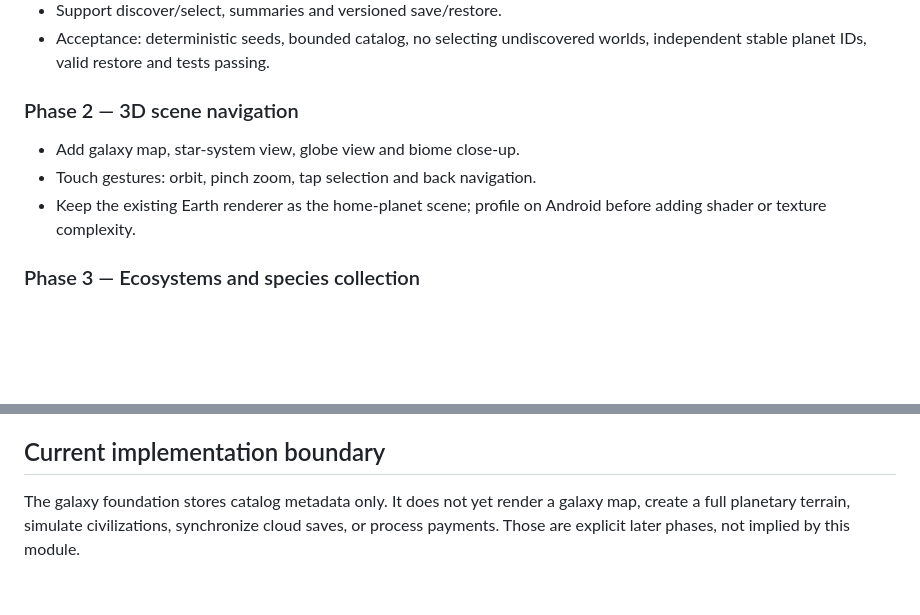
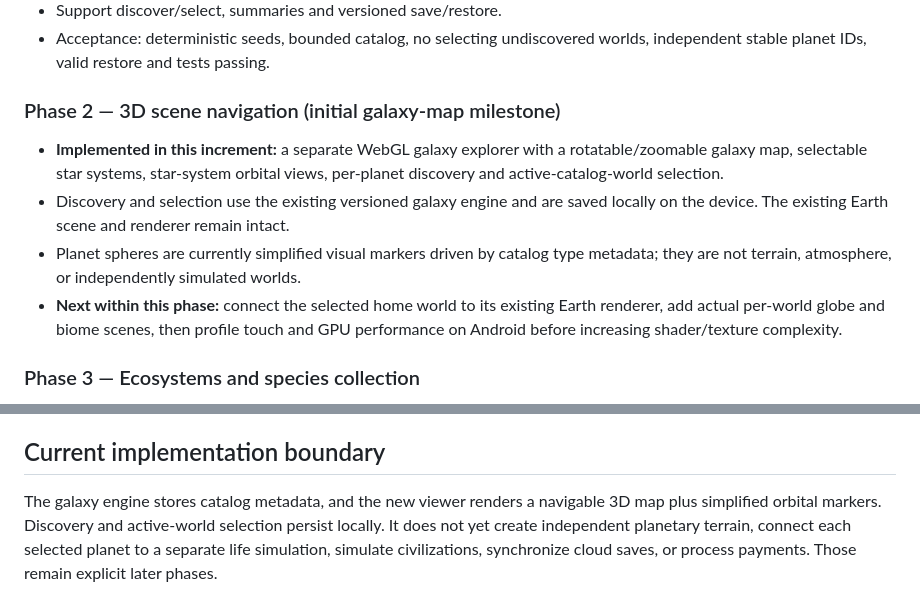
Before and after one commit to karafarin12800-del/Planet, a Markdown page: docs/PLANET_PRODUCT_BLUEPRINT.md, 2 parts joined by grey strips. Rendered like a GitHub page; blank space fills up the shorter version.

Commit message:
Update roadmap with delivered 3D navigation milestone

```diff
--- a/docs/PLANET_PRODUCT_BLUEPRINT.md
+++ b/docs/PLANET_PRODUCT_BLUEPRINT.md
@@ -39,10 +39,11 @@
 - Support discover/select, summaries and versioned save/restore.
 - Acceptance: deterministic seeds, bounded catalog, no selecting undiscovered worlds, independent stable planet IDs, valid restore and tests passing.
 
-### Phase 2 — 3D scene navigation
-- Add galaxy map, star-system view, globe view and biome close-up.
-- Touch gestures: orbit, pinch zoom, tap selection and back navigation.
-- Keep the existing Earth renderer as the home-planet scene; profile on Android before adding shader or texture complexity.
+### Phase 2 — 3D scene navigation (initial galaxy-map milestone)
+- **Implemented in this increment:** a separate WebGL galaxy explorer with a rotatable/zoomable galaxy map, selectable star systems, star-system orbital views, per-planet discovery and active-catalog-world selection.
+- Discovery and selection use the existing versioned galaxy engine and are saved locally on the device. The existing Earth scene and renderer remain intact.
+- Planet spheres are currently simplified visual markers driven by catalog type metadata; they are not terrain, atmosphere, or independently simulated worlds.
+- **Next within this phase:** connect the selected home world to its existing Earth renderer, add actual per-world globe and biome scenes, then profile touch and GPU performance on Android before increasing shader/texture complexity.
 
 ### Phase 3 — Ecosystems and species collection
 - Connect each planet to an isolated life-simulation state.
@@ -81,4 +82,4 @@
 
 ## Current implementation boundary
 
-The galaxy foundation stores catalog metadata only. It does not yet render a galaxy map, create a full planetary terrain, simulate civilizations, synchronize cloud saves, or process payments. Those are explicit later phases, not implied by this module.
+The galaxy engine stores catalog metadata, and the new viewer renders a navigable 3D map plus simplified orbital markers. Discovery and active-world selection persist locally. It does not yet create independent planetary terrain, connect each selected planet to a separate life simulation, simulate civilizations, synchronize cloud saves, or process payments. Those remain explicit later phases.
```
